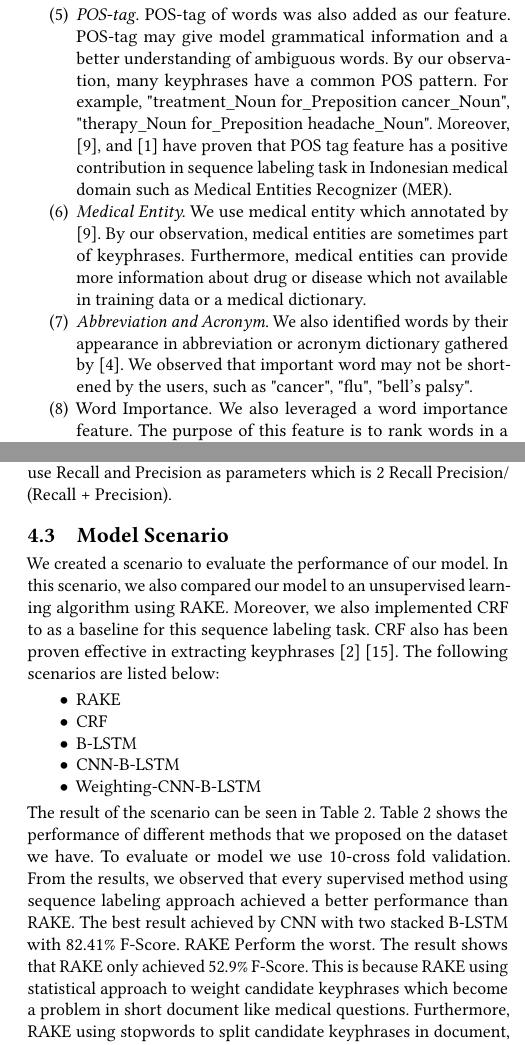
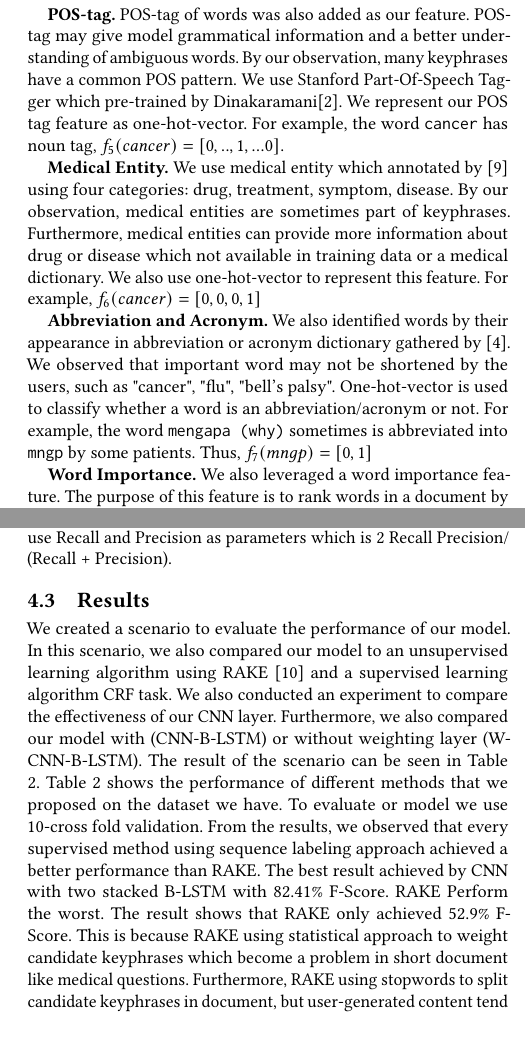
Before and after one commit to IlhamFS/cikm-paper, a LaTeX paper (sample-sigconf.tex, which reads samplebody-conf.tex): two parts of the columns of pages 3 and 4 of 5, joined at a grey line, cut so that both start at the same text. Compiled offline with pdfLaTeX.

Commit message:
Nambahin bgian feature dan benerin skenario

```diff
--- a/samplebody-conf.tex
+++ b/samplebody-conf.tex
@@ -96,11 +94,13 @@ Because the small dataset that we have, our model would have a small learning ma
 
-    \item \textit{POS-tag.} POS-tag of words was also added as our feature. POS-tag may give model grammatical information and a better understanding of ambiguous words. By our observation, many keyphrases have a common POS pattern. For example, "treatment\_Noun for\_Preposition cancer\_Noun", "therapy\_Noun for\_Preposition headache\_Noun". Moreover, \cite{skripsiWahid}, and \cite{abacha2011medical} have proven that POS tag feature has a positive contribution in sequence labeling task in Indonesian medical domain such as Medical Entities Recognizer (MER).
+    \textbf{Word Postion.} We also adapted word position as feature based on \cite{cao2010automatically}research. Based on their observation, an important term sometimes appears toward the end of a clinical question. For example, "medicine for bell's palsy" appear towards the end of question "what is the best medicine for bell's palsy?". Thus, the value of the word \texttt{what} is $f_4(what) = [1]$ because it is on the first position of the sentence.
 
-    \item \textit{Medical Entity.} We use medical entity which annotated by \cite{skripsiWahid}. By our observation, medical entities are sometimes part of keyphrases. Furthermore, medical entities can provide more information about drug or disease which not available in training data or a medical dictionary.
+    \textbf{POS-tag.} POS-tag of words was also added as our feature. POS-tag may give model grammatical information and a better understanding of ambiguous words. By our observation, many keyphrases have a common POS pattern. We use Stanford Part-Of-Speech Tagger which pre-trained by Dinakaramani\cite{dinakaramani2014designing}. We represent our POS tag feature as one-hot-vector. For example, the word \texttt{cancer} has noun tag, $f_5(cancer) = [0, ..,1, ...0]$.
 
-    \item \textit{Abbreviation and Acronym.} We also identified words by their appearance in abbreviation or acronym dictionary gathered by \cite{skripsiKakAbid}. We observed that important word may not be shortened by the users, such as "cancer", "flu", "bell’s palsy".
+    \textbf{Medical Entity.} We use medical entity which annotated by \cite{skripsiWahid} using four categories: drug, treatment, symptom, disease. By our observation, medical entities are sometimes part of keyphrases. Furthermore, medical entities can provide more information about drug or disease which not available in training data or a medical dictionary. We also use one-hot-vector to represent this feature. For example, $f_6(cancer) = [0, 0, 0 ,1]$
 
-    \item Word Importance. We also leveraged a word importance feature. The purpose of this feature is to rank words in a document by their importance. The "keywordness" value of a word can be determined by the importance value. To extract this feature, we adapted a method from TextRank \cite{mihalcea2004textrank} algorithm for ranking words in a document. They represent words as vertices in graph and the distance between words as edges. However, in building an indirect graph, we use a word similarity by using our trained word embedding model. Two words have a connected edge, if their similarity is not negative. The weight of the edge is the similarity itself. Moreover, we use a modified PageRank \cite{page1999pagerank} algorithm that consider edges weight in the calculation. Formally, let $G = (V, E)$ be an undirected graph with the set of vertices V and set of edges E, where E is a subset of $VxV$. For a given vertex $V_i$ let $In(V_i)$ be the set of vertices that point to it (predecessors), and let $Out(V_i)$ be the set of vertices that vertex $V_i$ points to (successors). The modified PageRank formula that proposed by \cite{mihalcea2004textrank} can be seen in Formula \ref{eq:pagerank}.
+    \textbf{Abbreviation and Acronym.} We also identified words by their appearance in abbreviation or acronym dictionary gathered by \cite{skripsiKakAbid}. We observed that important word may not be shortened by the users, such as "cancer", "flu", "bell’s palsy". One-hot-vector is used to classify whether a word is an abbreviation/acronym or not. For example, the word \texttt{mengapa (why)} sometimes is abbreviated into \texttt{mngp} by some patients. Thus, $f_7(mngp) = [0, 1]$
+
+    \textbf{Word Importance.} We also leveraged a word importance feature. The purpose of this feature is to rank words in a document by their importance. The "keywordness" value of a word can be determined by the importance value. To extract this feature, we adapted a method from TextRank \cite{mihalcea2004textrank} algorithm for ranking words in a document. They represent words as vertices in graph and the distance between words as edges. However, in building an indirect graph, we use a word similarity by using our trained word embedding model. Two words have a connected edge, if their similarity is not negative. The weight of the edge is the similarity itself. Moreover, we use a modified PageRank \cite{page1999pagerank} algorithm that consider edges weight in the calculation. Formally, let $G = (V, E)$ be an undirected graph with the set of vertices V and set of edges E, where E is a subset of $VxV$. For a given vertex $V_i$ let $In(V_i)$ be the set of vertices that point to it (predecessors), and let $Out(V_i)$ be the set of vertices that vertex $V_i$ points to (successors). The modified PageRank formula that proposed by \cite{mihalcea2004textrank} can be seen in Formula \ref{eq:pagerank}.
         \begin{equation}\label{eq:pagerank}
         	WS(V_{i})=(1-d) + d * \sum_{V_{i} \in In(V_{i})} \frac{w_{ji}}{\sum_{V_{i} \in Out(V_{j})}}w_{jk}
         \end{equation}
@@ -108,8 +109,9 @@ Because the small dataset that we have, our model would have a small learning ma
     \begin{equation}\label{eq:pmi}
 	    PMI(x,y)=log(\frac{p(x, y)}{p(x)*p(y)})
     \end{equation}
-\end{enumerate}
-\subsection{MODEL ARCHITECTURE}
+    For example, the word \texttt{cancer} in sentence "How to prevent cancer doc ?", the feature value is $f_6(cancer) = [0.56, 0.1]$. It is worth ti note that the word \texttt{cancer} is rarely co-occur with the word \texttt{doc}.
+
+
 We process the sequences word by word. Features are extracted from every word as the input representation of the model. The output for this words are label which describe a word is either part of keyphrase or not.
 
 To give our model a better insight of context, we introduce Convolutional Neural Networks (CNNs) to capture context from three adjacent words.  From our observation, to know whether a word is part of keyphrase or not, we need to know the context of the word itself. For example, "Doc, i have a frequent back pain. What happen?". The keyphrase for previous example is "frequent back pain". In order to know that "back" is part of keyphrase, we need information from the word "frequent" which give an intensity of a symptom and "pain" which refer to "back pain" as main term. With CNNs, we argue that our model can capture the surrounding information of a word.
@@ -183,16 +185,8 @@ In this part, perform a feature ablation study. By considering all the features,
 The experimental results in Table \ref{tab:ablation} shows that every feature has a positive contribution to the model. It is shown by iteratively remove each feature one by one and every time we remove a feature, F-1 score always dropped. Hence, we use every feature to train our model in the next experiments.
 \fi
 %================================================================
-\subsection{Model Scenario}
-We created a scenario to evaluate the performance of our model. In this scenario, we also compared our model to an unsupervised learning algorithm using RAKE. Moreover, we also implemented CRF to as a baseline for this sequence labeling task. CRF also has been proven effective in extracting keyphrases \cite{cao2010automatically} \cite{zhang2008automatic}. The following scenarios are listed below:
-\begin{itemize}
-	\item RAKE
-	\item CRF
-	\item B-LSTM
-	\item CNN-B-LSTM
-	\item Weighting-CNN-B-LSTM
-\end{itemize}
-The result of the scenario can be seen in Table \ref{tab:model_scenario}.
+\subsection{Results}
+We created a scenario to evaluate the performance of our model. In this scenario, we also compared our model to an unsupervised learning algorithm using RAKE \cite{rake} and a supervised learning algorithm CRF task. We also conducted an experiment to compare the effectiveness of our CNN layer. Furthermore, we also compared our model with (CNN-B-LSTM) or without weighting layer (W-CNN-B-LSTM). The result of the scenario can be seen in Table \ref{tab:model_scenario}.
 \begin{table}
 	\caption{Model Scenario Result}
 	\label{tab:model_scenario}
@@ -210,7 +204,3 @@ The result of the scenario can be seen in Table \ref{tab:model_scenario}.
 
 		CNN-B-LSTM & \textbf{82.00\%} & 82.99\% & \textbf{82.41\%} \\
 
-		\bottomrule
-	\end{tabular}
-\end{table}
-Table \ref{tab:model_scenario} shows the performance of different methods that we proposed on the dataset we have. To evaluate or model we use 10-cross fold validation. From the results, we observed that every supervised method using sequence labeling approach achieved a better performance than RAKE. The best result achieved by CNN with two stacked B-LSTM with 82.41\% F-Score. RAKE Perform the worst. The result shows that RAKE only achieved 52.9\% F-Score. This is because RAKE using statistical approach to weight candidate keyphrases which become a problem in short document like medical questions. Furthermore, RAKE using stopwords to split candidate keyphrases in document, but user-generated content tend to have a bad structural information. Thus there are some misplaced stopwords in the content. Among other methods, CRF performed the worst. Bidirectional approach shows effectiveness because B-LSTM has a better result than LSTM. Furthermore, using CNN to capture context between words also shows improvement and it become the best result in our experiment. However, when we use CRF on the top of our model the results dropped. The experiment results indicated our context aware CNN and B-LSTM worked well in keyphrase extraction in Indonesian user-generated medical domain.
@@ -229,3 +208,6 @@ We also tried our feature weighting layer in our best model which is CNN with B-
 		\bottomrule
 	\end{tabular}
 \end{table}
+Table \ref{tab:model_scenario} shows the performance of different methods that we proposed on the dataset we have. To evaluate or model we use 10-cross fold validation. From the results, we observed that every supervised method using sequence labeling approach achieved a better performance than RAKE. The best result achieved by CNN with two stacked B-LSTM with 82.41\% F-Score. RAKE Perform the worst. The result shows that RAKE only achieved 52.9\% F-Score. This is because RAKE using statistical approach to weight candidate keyphrases which become a problem in short document like medical questions. Furthermore, RAKE using stopwords to split candidate keyphrases in document, but user-generated content tend to have a bad structural information. Thus there are some misplaced stopwords in the content. Among other methods, CRF performed the worst. Bidirectional approach shows effectiveness because B-LSTM has a better result than LSTM. Furthermore, using CNN to capture context between words also shows improvement and it become the best result in our experiment. However, when we use CRF on the top of our model the results dropped. The experiment results indicated our context aware CNN and B-LSTM worked well in keyphrase extraction in Indonesian user-generated medical domain. We also tried our feature weighting layer in our best model which is CNN with B-LSTM and fully-connected hidden layer on top. The result shows that our weighting layer not worked quite well.
+
+\subsection{Other Analysis}
```
Also changed, not shown: sample-sigconf.tex (+1 -1 lines), samplebody-conf.tex (29 more changed lines).
